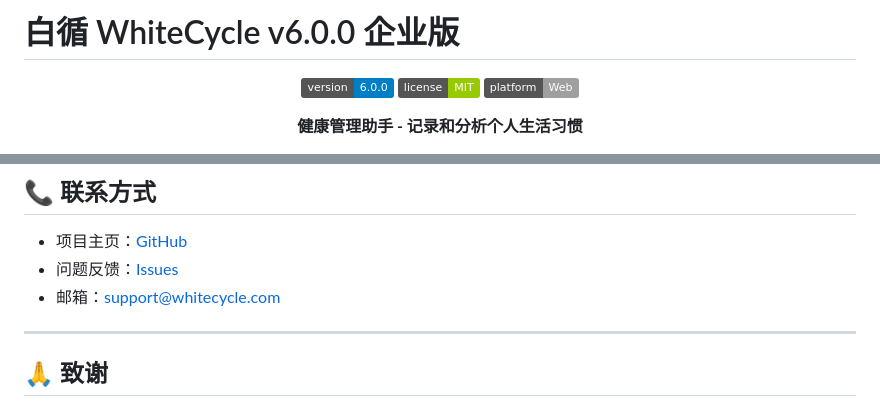
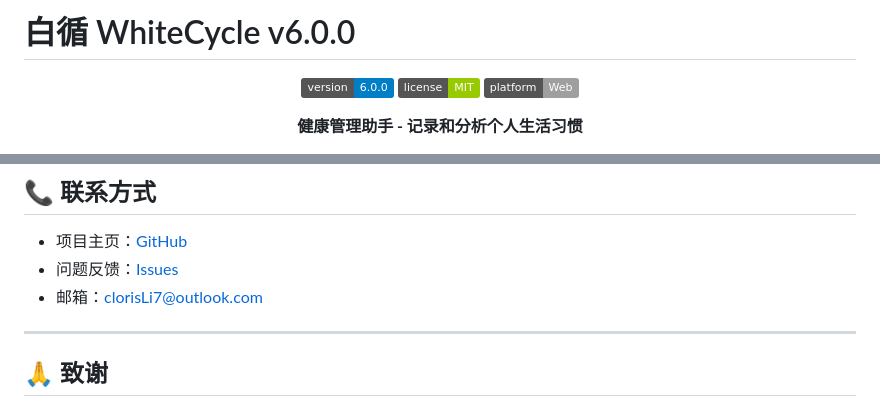
Before and after one commit to haxix/-, a Markdown page: whitecycle-web/README.md, 2 parts joined by grey strips. Drawn GitHub-style; badges without logos.

```diff
--- a/whitecycle-web/README.md
+++ b/whitecycle-web/README.md
@@ -1,4 +1,4 @@
-# 白循 WhiteCycle v6.0.0 企业版
+# 白循 WhiteCycle v6.0.0
 
 <div align="center">
 
@@ -214,7 +215,7 @@ MIT License - 详见 [LICENSE](./LICENSE)
 
 - 项目主页：[GitHub](https://github.com/whitecycle/whitecycle-web)
 - 问题反馈：[Issues](https://github.com/whitecycle/whitecycle-web/issues)
-- 邮箱：support@whitecycle.com
+- 邮箱：clorisLi7@outlook.com
 
 ---
 
```
Also changed, not shown: other parts of whitecycle-web/README.md (+4 -3 lines).
